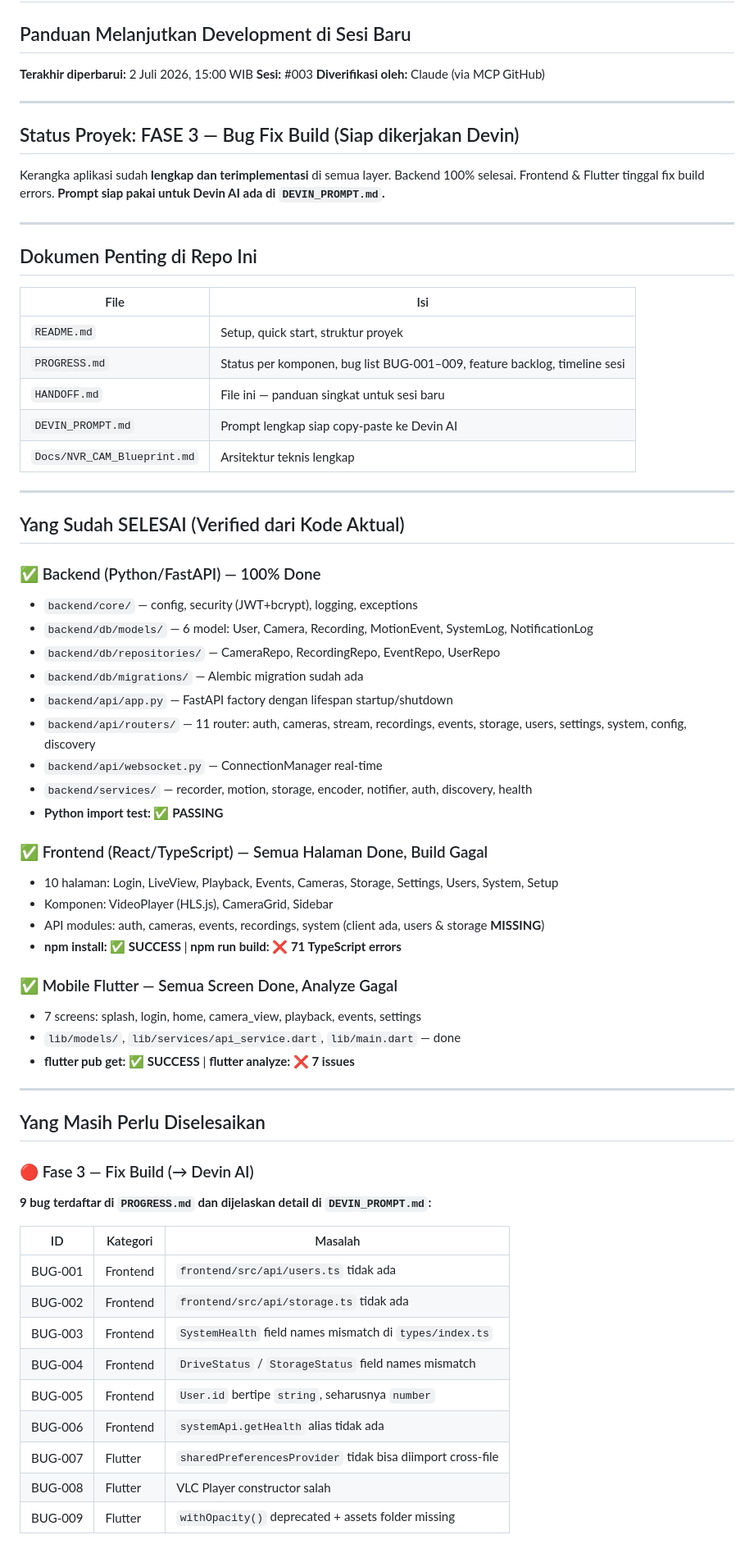
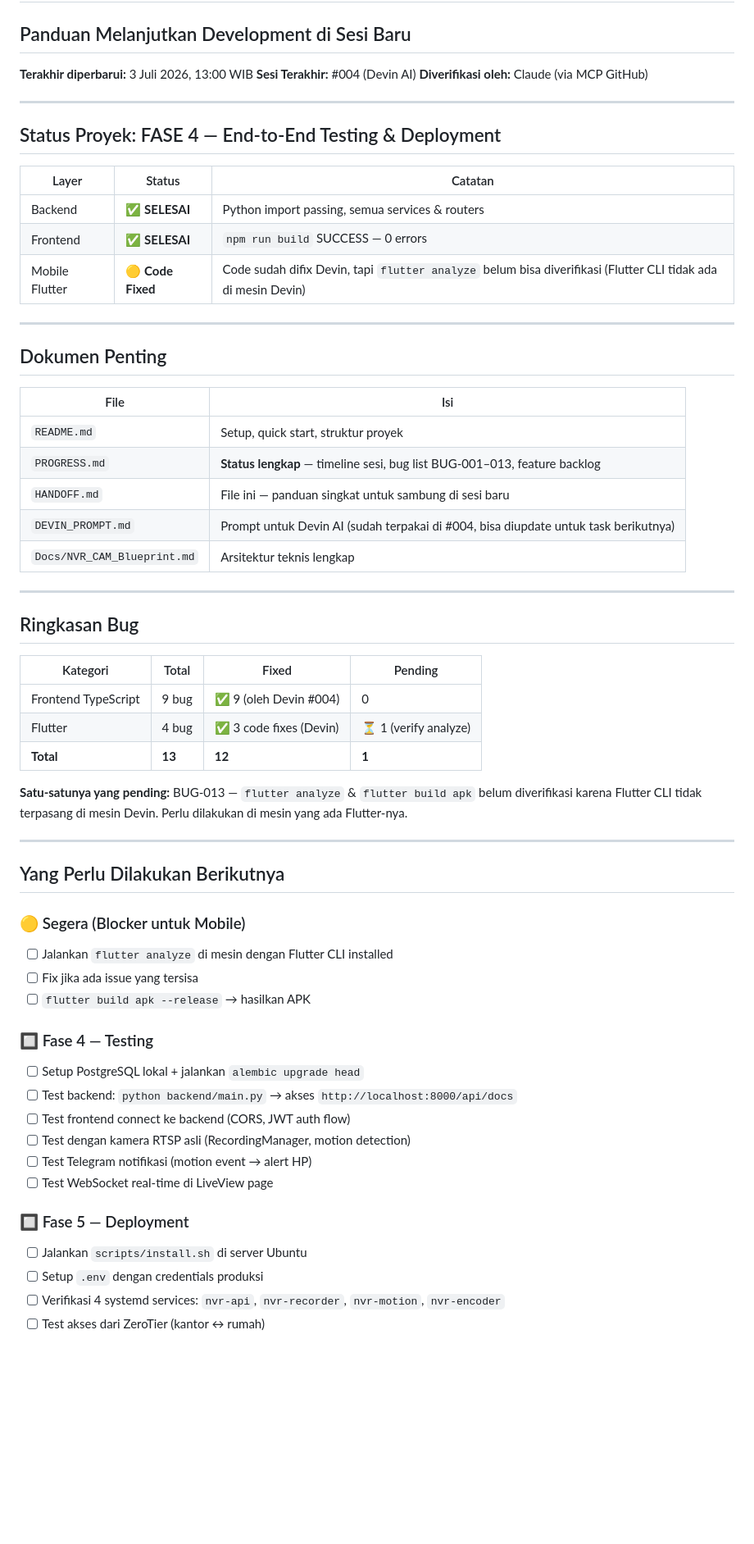
Before and after one commit to silverefendy/nvr_cam, a Markdown page: HANDOFF.md, the part around one of its changes. Shown at 82% size. Drawn GitHub-style; blank space fills up the shorter version.

Commit message:
docs: update HANDOFF.md — reflect status Sesi #004 selesai, next steps Fase 4

```diff
--- a/HANDOFF.md
+++ b/HANDOFF.md
@@ -1,73 +1,64 @@
 # HANDOFF DOCUMENT — nvr_cam
 ## Panduan Melanjutkan Development di Sesi Baru
 
-**Terakhir diperbarui:** 2 Juli 2026, 15:00 WIB
-**Sesi:** #003
+**Terakhir diperbarui:** 3 Juli 2026, 13:00 WIB
+**Sesi Terakhir:** #004 (Devin AI)
 **Diverifikasi oleh:** Claude (via MCP GitHub)
 
 ---
 
-## Status Proyek: FASE 3 — Bug Fix Build (Siap dikerjakan Devin)
+## Status Proyek: FASE 4 — End-to-End Testing & Deployment
 
-Kerangka aplikasi sudah **lengkap dan terimplementasi** di semua layer.
-Backend 100% selesai. Frontend & Flutter tinggal fix build errors.
-**Prompt siap pakai untuk Devin AI ada di `DEVIN_PROMPT.md`.**
+| Layer | Status | Catatan |
+|-------|--------|---------|
+| Backend | ✅ **SELESAI** | Python import passing, semua services & routers |
+| Frontend | ✅ **SELESAI** | `npm run build` SUCCESS — 0 errors |
+| Mobile Flutter | 🟡 **Code Fixed** | Code sudah difix Devin, tapi `flutter analyze` belum bisa diverifikasi (Flutter CLI tidak ada di mesin Devin) |
 
 ---
 
-## Dokumen Penting di Repo Ini
+## Dokumen Penting
 
 | File | Isi |
 |------|-----|
 | `README.md` | Setup, quick start, struktur proyek |
-| `PROGRESS.md` | Status per komponen, bug list BUG-001–009, feature backlog, timeline sesi |
-| `HANDOFF.md` | File ini — panduan singkat untuk sesi baru |
-| `DEVIN_PROMPT.md` | Prompt lengkap siap copy-paste ke Devin AI |
+| `PROGRESS.md` | **Status lengkap** — timeline sesi, bug list BUG-001–013, feature backlog |
+| `HANDOFF.md` | File ini — panduan singkat untuk sambung di sesi baru |
+| `DEVIN_PROMPT.md` | Prompt untuk Devin AI (sudah terpakai di #004, bisa diupdate untuk task berikutnya) |
 | `Docs/NVR_CAM_Blueprint.md` | Arsitektur teknis lengkap |
 
 ---
 
-## Yang Sudah SELESAI (Verified dari Kode Aktual)
+## Ringkasan Bug
 
-### ✅ Backend (Python/FastAPI) — 100% Done
-- `backend/core/` — config, security (JWT+bcrypt), logging, exceptions
-- `backend/db/models/` — 6 model: User, Camera, Recording, MotionEvent, SystemLog, NotificationLog
-- `backend/db/repositories/` — CameraRepo, RecordingRepo, EventRepo, UserRepo
-- `backend/db/migrations/` — Alembic migration sudah ada
-- `backend/api/app.py` — FastAPI factory dengan lifespan startup/shutdown
-- `backend/api/routers/` — 11 router: auth, cameras, stream, recordings, events, storage, users, settings, system, config, discovery
-- `backend/api/websocket.py` — ConnectionManager real-time
-- `backend/services/` — recorder, motion, storage, encoder, notifier, auth, discovery, health
-- **Python import test: ✅ PASSING**
+| Kategori | Total | Fixed | Pending |
+|----------|-------|-------|---------|
+| Frontend TypeScript | 9 bug | ✅ 9 (oleh Devin #004) | 0 |
+| Flutter | 4 bug | ✅ 3 code fixes (Devin) | ⏳ 1 (verify analyze) |
+| **Total** | **13** | **12** | **1** |
 
-### ✅ Frontend (React/TypeScript) — Semua Halaman Done, Build Gagal
-- 10 halaman: Login, LiveView, Playback, Events, Cameras, Storage, Settings, Users, System, Setup
-- Komponen: VideoPlayer (HLS.js), CameraGrid, Sidebar
-- API modules: auth, cameras, events, recordings, system (client ada, users & storage **MISSING**)
-- **npm install: ✅ SUCCESS** | **npm run build: ❌ 71 TypeScript errors**
-
-### ✅ Mobile Flutter — Semua Screen Done, Analyze Gagal
-- 7 screens: splash, login, home, camera_view, playback, events, settings
-- `lib/models/`, `lib/services/api_service.dart`, `lib/main.dart` — done
-- **flutter pub get: ✅ SUCCESS** | **flutter analyze: ❌ 7 issues**
+**Satu-satunya yang pending:** BUG-013 — `flutter analyze` & `flutter build apk` belum diverifikasi karena Flutter CLI tidak terpasang di mesin Devin. Perlu dilakukan di mesin yang ada Flutter-nya.
 
 ---
 
-## Yang Masih Perlu Diselesaikan
+## Yang Perlu Dilakukan Berikutnya
 
-### 🔴 Fase 3 — Fix Build (→ Devin AI)
+### 🟡 Segera (Blocker untuk Mobile)
+- [ ] Jalankan `flutter analyze` di mesin dengan Flutter CLI installed
+- [ ] Fix jika ada issue yang tersisa
+- [ ] `flutter build apk --release` → hasilkan APK
 
-**9 bug terdaftar di `PROGRESS.md` dan dijelaskan detail di `DEVIN_PROMPT.md`:**
+### 🔲 Fase 4 — Testing
+- [ ] Setup PostgreSQL lokal + jalankan `alembic upgrade head`
+- [ ] Test backend: `python backend/main.py` → akses `http://localhost:8000/api/docs`
+- [ ] Test frontend connect ke backend (CORS, JWT auth flow)
+- [ ] Test dengan kamera RTSP asli (RecordingManager, motion detection)
+- [ ] Test Telegram notifikasi (motion event → alert HP)
+- [ ] Test WebSocket real-time di LiveView page
 
-| ID | Kategori | Masalah |
-|----|----------|---------|
-| BUG-001 | Frontend | `frontend/src/api/users.ts` tidak ada |
-| BUG-002 | Frontend | `frontend/src/api/storage.ts` tidak ada |
-| BUG-003 | Frontend | `SystemHealth` field names mismatch di `types/index.ts` |
-| BUG-004 | Frontend | `DriveStatus` / `StorageStatus` field names mismatch |
-| BUG-005 | Frontend | `User.id` bertipe `string`, seharusnya `number` |
-| BUG-006 | Frontend | `systemApi.getHealth` alias tidak ada |
-| BUG-007 | Flutter | `sharedPreferencesProvider` tidak bisa diimport cross-file |
-| BUG-008 | Flutter | VLC Player constructor salah |
-| BUG-009 | Flutter | `withOpacity()` deprecated + assets folder missing |
+### 🔲 Fase 5 — Deployment
+- [ ] Jalankan `scripts/install.sh` di server Ubuntu
+- [ ] Setup `.env` dengan credentials produksi
+- [ ] Verifikasi 4 systemd services: `nvr-api`, `nvr-recorder`, `nvr-motion`, `nvr-encoder`
+- [ ] Test akses dari ZeroTier (kantor ↔ rumah)
 
```
Also changed, not shown: other parts of HANDOFF.md (+15 -26 lines).
